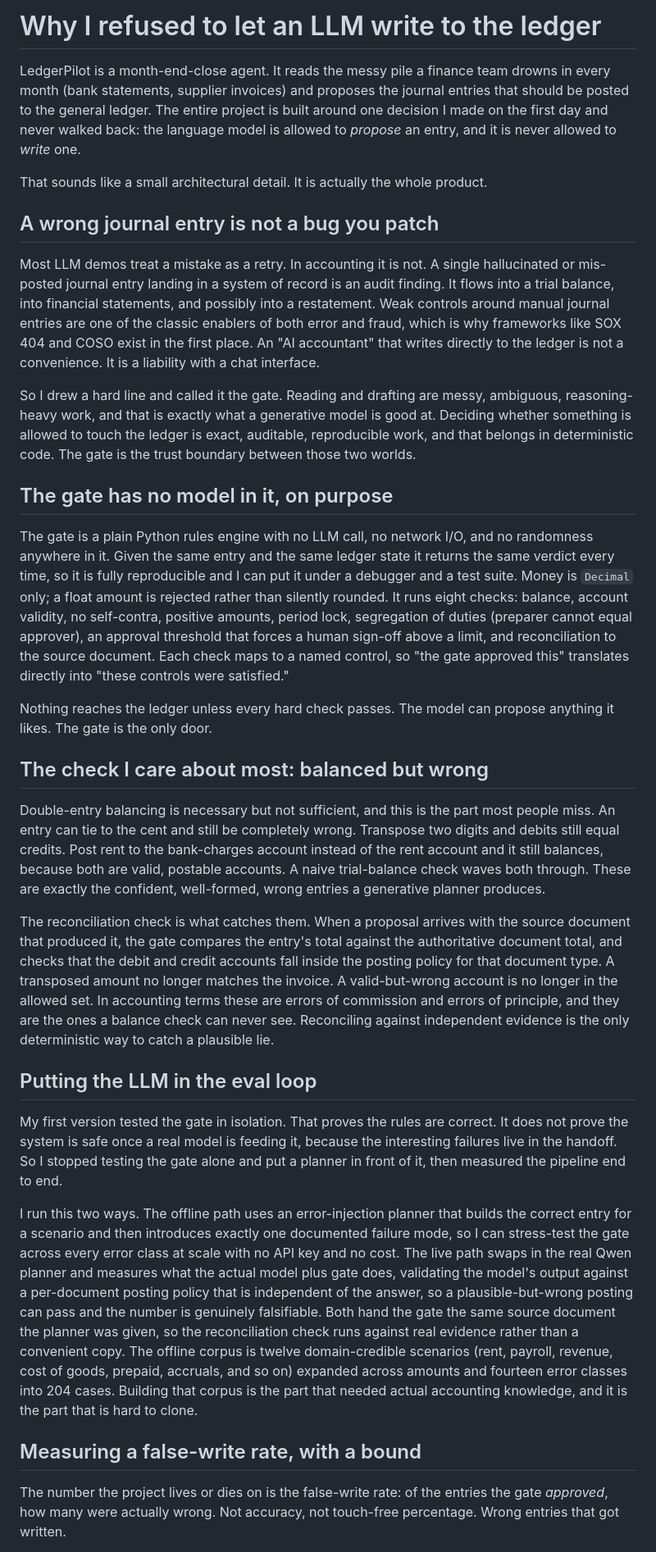
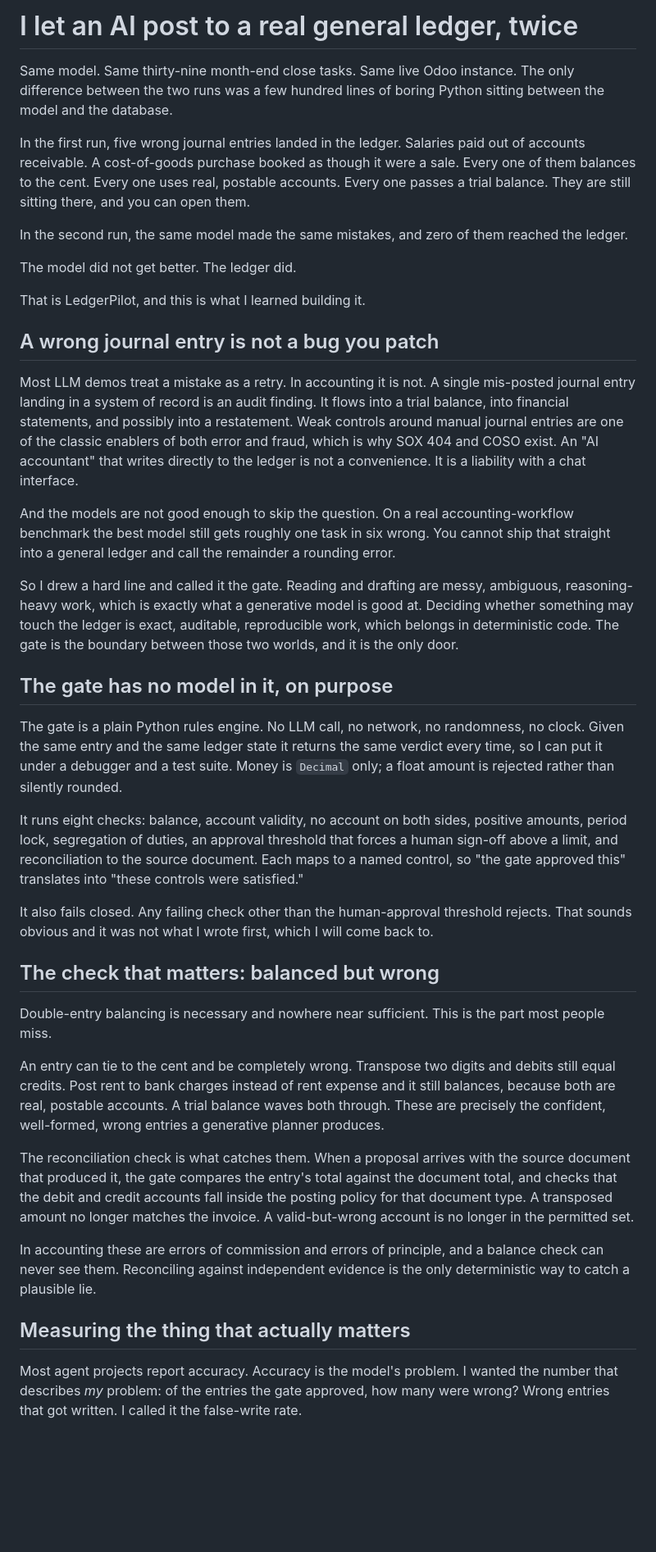
Before and after one commit to JonathanSolvesProblems/ledgerpilot, a Markdown page: docs/BLOG.md, the part around one of its changes. Shown at 82% size. Rendered like a GitHub page; blank space fills up the shorter version.

```diff
--- a/docs/BLOG.md
+++ b/docs/BLOG.md
@@ -1,34 +1,42 @@
-# Why I refused to let an LLM write to the ledger
+# I let an AI post to a real general ledger, twice
 
-LedgerPilot is a month-end-close agent. It reads the messy pile a finance team drowns in every month (bank statements, supplier invoices) and proposes the journal entries that should be posted to the general ledger. The entire project is built around one decision I made on the first day and never walked back: the language model is allowed to *propose* an entry, and it is never allowed to *write* one.
+Same model. Same thirty-nine month-end close tasks. Same live Odoo instance. The only difference between the two runs was a few hundred lines of boring Python sitting between the model and the database.
 
-That sounds like a small architectural detail. It is actually the whole product.
+In the first run, five wrong journal entries landed in the ledger. Salaries paid out of accounts receivable. A cost-of-goods purchase booked as though it were a sale. Every one of them balances to the cent. Every one uses real, postable accounts. Every one passes a trial balance. They are still sitting there, and you can open them.
+
+In the second run, the same model made the same mistakes, and zero of them reached the ledger.
+
+The model did not get better. The ledger did.
+
+That is LedgerPilot, and this is what I learned building it.
 
 ## A wrong journal entry is not a bug you patch
 
-Most LLM demos treat a mistake as a retry. In accounting it is not. A single hallucinated or mis-posted journal entry landing in a system of record is an audit finding. It flows into a trial balance, into financial statements, and possibly into a restatement. Weak controls around manual journal entries are one of the classic enablers of both error and fraud, which is why frameworks like SOX 404 and COSO exist in the first place. An "AI accountant" that writes directly to the ledger is not a convenience. It is a liability with a chat interface.
+Most LLM demos treat a mistake as a retry. In accounting it is not. A single mis-posted journal entry landing in a system of record is an audit finding. It flows into a trial balance, into financial statements, and possibly into a restatement. Weak controls around manual journal entries are one of the classic enablers of both error and fraud, which is why SOX 404 and COSO exist. An "AI accountant" that writes directly to the ledger is not a convenience. It is a liability with a chat interface.
 
-So I drew a hard line and called it the gate. Reading and drafting are messy, ambiguous, reasoning-heavy work, and that is exactly what a generative model is good at. Deciding whether something is allowed to touch the ledger is exact, auditable, reproducible work, and that belongs in deterministic code. The gate is the trust boundary between those two worlds.
+And the models are not good enough to skip the question. On a real accounting-workflow benchmark the best model still gets roughly one task in six wrong. You cannot ship that straight into a general ledger and call the remainder a rounding error.
+
+So I drew a hard line and called it the gate. Reading and drafting are messy, ambiguous, reasoning-heavy work, which is exactly what a generative model is good at. Deciding whether something may touch the ledger is exact, auditable, reproducible work, which belongs in deterministic code. The gate is the boundary between those two worlds, and it is the only door.
 
 ## The gate has no model in it, on purpose
 
-The gate is a plain Python rules engine with no LLM call, no network I/O, and no randomness anywhere in it. Given the same entry and the same ledger state it returns the same verdict every time, so it is fully reproducible and I can put it under a debugger and a test suite. Money is `Decimal` only; a float amount is rejected rather than silently rounded. It runs eight checks: balance, account validity, no self-contra, positive amounts, period lock, segregation of duties (preparer cannot equal approver), an approval threshold that forces a human sign-off above a limit, and reconciliation to the source document. Each check maps to a named control, so "the gate approved this" translates directly into "these controls were satisfied."
+The gate is a plain Python rules engine. No LLM call, no network, no randomness, no clock. Given the same entry and the same ledger state it returns the same verdict every time, so I can put it under a debugger and a test suite. Money is `Decimal` only; a float amount is rejected rather than silently rounded.
 
-Nothing reaches the ledger unless every hard check passes. The model can propose anything it likes. The gate is the only door.
+It runs eight checks: balance, account validity, no account on both sides, positive amounts, period lock, segregation of duties, an approval threshold that forces a human sign-off above a limit, and reconciliation to the source document. Each maps to a named control, so "the gate approved this" translates into "these controls were satisfied."
 
-## The check I care about most: balanced but wrong
+It also fails closed. Any failing check other than the human-approval threshold rejects. That sounds obvious and it was not what I wrote first, which I will come back to.
 
-Double-entry balancing is necessary but not sufficient, and this is the part most people miss. An entry can tie to the cent and still be completely wrong. Transpose two digits and debits still equal credits. Post rent to the bank-charges account instead of the rent account and it still balances, because both are valid, postable accounts. A naive trial-balance check waves both through. These are exactly the confident, well-formed, wrong entries a generative planner produces.
+## The check that matters: balanced but wrong
 
-The reconciliation check is what catches them. When a proposal arrives with the source document that produced it, the gate compares the entry's total against the authoritative document total, and checks that the debit and credit accounts fall inside the posting policy for that document type. A transposed amount no longer matches the invoice. A valid-but-wrong account is no longer in the allowed set. In accounting terms these are errors of commission and errors of principle, and they are the ones a balance check can never see. Reconciling against independent evidence is the only deterministic way to catch a plausible lie.
+Double-entry balancing is necessary and nowhere near sufficient. This is the part most people miss.
 
-## Putting the LLM in the eval loop
+An entry can tie to the cent and be completely wrong. Transpose two digits and debits still equal credits. Post rent to bank charges instead of rent expense and it still balances, because both are real, postable accounts. A trial balance waves both through. These are precisely the confident, well-formed, wrong entries a generative planner produces.
 
-My first version tested the gate in isolation. That proves the rules are correct. It does not prove the system is safe once a real model is feeding it, because the interesting failures live in the handoff. So I stopped testing the gate alone and put a planner in front of it, then measured the pipeline end to end.
+The reconciliation check is what catches them. When a proposal arrives with the source document that produced it, the gate compares the entry's total against the document total, and checks that the debit and credit accounts fall inside the posting policy for that document type. A transposed amount no longer matches the invoice. A valid-but-wrong account is no longer in the permitted set.
 
-I run this two ways. The offline path uses an error-injection planner that builds the correct entry for a scenario and then introduces exactly one documented failure mode, so I can stress-test the gate across every error class at scale with no API key and no cost. The live path swaps in the real Qwen planner and measures what the actual model plus gate does, validating the model's output against a per-document posting policy that is independent of the answer, so a plausible-but-wrong posting can pass and the number is genuinely falsifiable. Both hand the gate the same source document the planner was given, so the reconciliation check runs against real evidence rather than a convenient copy. The offline corpus is twelve domain-credible scenarios (rent, payroll, revenue, cost of goods, prepaid, accruals, and so on) expanded across amounts and fourteen error classes into 204 cases. Building that corpus is the part that needed actual accounting knowledge, and it is the part that is hard to clone.
+In accounting these are errors of commission and errors of principle, and a balance check can never see them. Reconciling against independent evidence is the only deterministic way to catch a plausible lie.
 
-## Measuring a false-write rate, with a bound
+## Measuring the thing that actually matters
 
-The number the project lives or dies on is the false-write rate: of the entries the gate *approved*, how many were actually wrong. Not accuracy, not touch-free percentage. Wrong entries that got written.
+Most agent projects report accuracy. Accuracy is the model's problem. I wanted the number that describes *my* problem: of the entries the gate approved, how many were wrong? Wrong entries that got written. I called it the false-write rate.
 
```
Also changed, not shown: other parts of docs/BLOG.md (+70 -8 lines).
